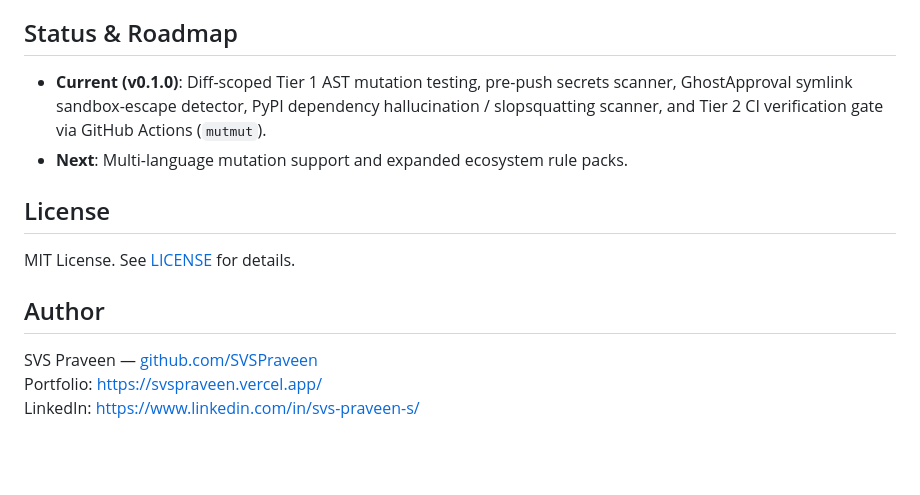
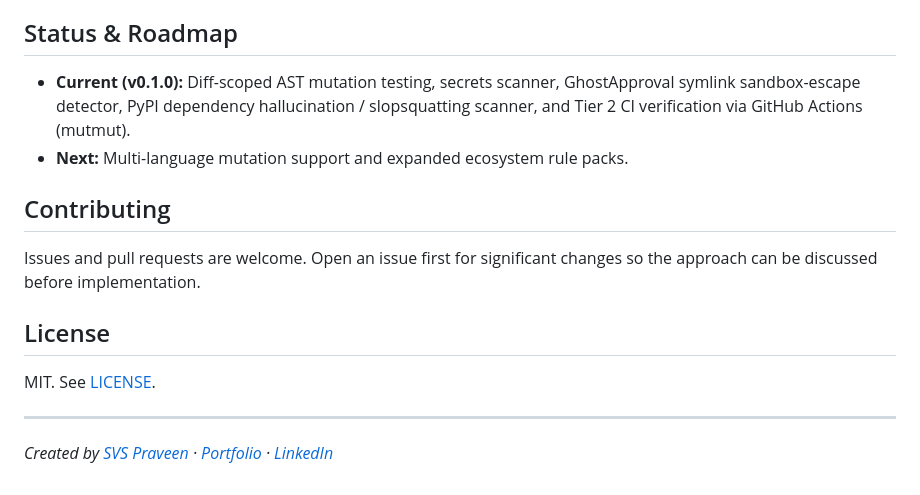
Before and after one commit to SVSPraveen/deployproof, a Markdown page: README.md, the part around one of its changes. Rendered like a GitHub page; blank space fills up the shorter version.

```diff
--- a/README.md
+++ b/README.md
@@ -55,15 +65,17 @@ DeployProof focuses on diff-scoped mutation testing and AI-IDE security checks;
 
 ## Status & Roadmap
 
-- **Current (v0.1.0)**: Diff-scoped Tier 1 AST mutation testing, pre-push secrets scanner, GhostApproval symlink sandbox-escape detector, PyPI dependency hallucination / slopsquatting scanner, and Tier 2 CI verification gate via GitHub Actions (`mutmut`).
-- **Next**: Multi-language mutation support and expanded ecosystem rule packs.
+- **Current (v0.1.0):** Diff-scoped AST mutation testing, secrets scanner, GhostApproval symlink sandbox-escape detector, PyPI dependency hallucination / slopsquatting scanner, and Tier 2 CI verification via GitHub Actions (mutmut).
+- **Next:** Multi-language mutation support and expanded ecosystem rule packs.
+
+## Contributing
+
+Issues and pull requests are welcome. Open an issue first for significant changes so the approach can be discussed before implementation.
 
 ## License
 
-MIT License. See [LICENSE](LICENSE) for details.
+MIT. See [LICENSE](LICENSE).
 
-## Author
+---
 
-SVS Praveen — [github.com/SVSPraveen](https://github.com/SVSPraveen)
-Portfolio: https://svspraveen.vercel.app/
-LinkedIn: https://www.linkedin.com/in/svs-praveen-s/
+*Created by [SVS Praveen](https://github.com/SVSPraveen) · [Portfolio](https://svspraveen.vercel.app/) · [LinkedIn](https://www.linkedin.com/in/svs-praveen-s/)*
```
Also changed, not shown: other parts of README.md (+34 -24 lines).
